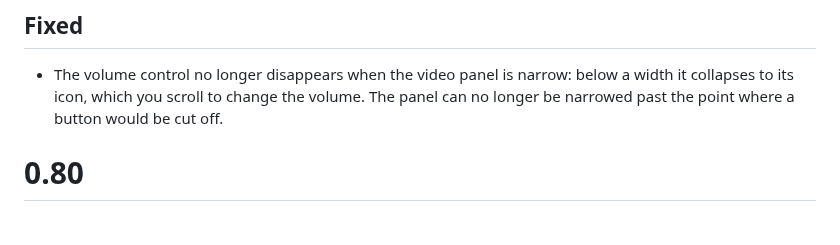
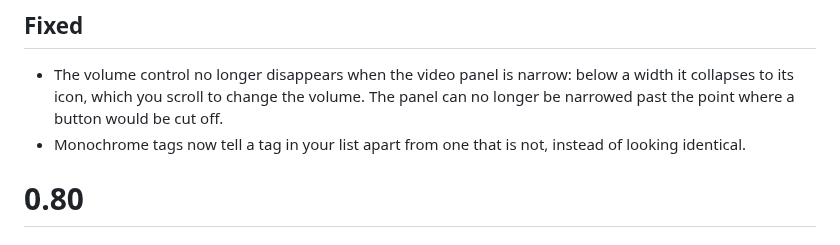
Before and after one commit to Zelenov/frename, a Markdown page: version.md, the part around the change. GitHub-like rendering.

```diff
--- a/version.md
+++ b/version.md
@@ -9,6 +9,7 @@
 
 ## Fixed
 - The volume control no longer disappears when the video panel is narrow: below a width it collapses to its icon, which you scroll to change the volume. The panel can no longer be narrowed past the point where a button would be cut off.
+- Monochrome tags now tell a tag in your list apart from one that is not, instead of looking identical.
 
 # 0.80
 ## Changed
```
Also changed, not shown: README.md (+2 -0 lines), docs/frename-screenshot-mono.jpg, 10 other files.
